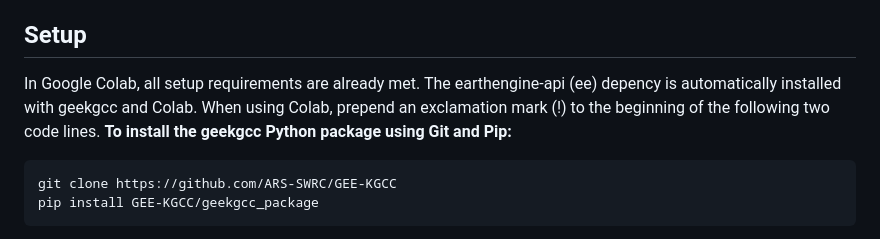
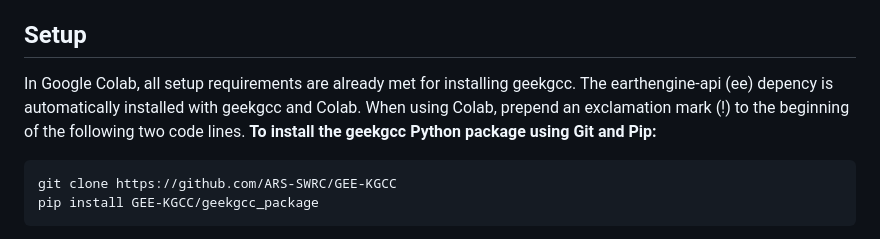
Before and after one commit to ARS-SWRC/GEE-KGCC, a Markdown page: README.md, the part around the change. Drawn GitHub-style.

````diff
--- a/README.md
+++ b/README.md
@@ -14,7 +14,7 @@ This Python-based package creates KGCC maps from monthly climate images prepared
 - geemap (optional for visualization)
 
 ## Setup
-In Google Colab, all setup requirements are already met. The earthengine-api (ee) depency is automatically installed with geekgcc and Colab. When using Colab, prepend an exclamation mark (!) to the beginning of the following two code lines.
+In Google Colab, all setup requirements are already met for installing geekgcc. The earthengine-api (ee) depency is automatically installed with geekgcc and Colab. When using Colab, prepend an exclamation mark (!) to the beginning of the following two code lines.
 **To install the geekgcc Python package using Git and Pip:**
 ```bash
 git clone https://github.com/ARS-SWRC/GEE-KGCC
````
